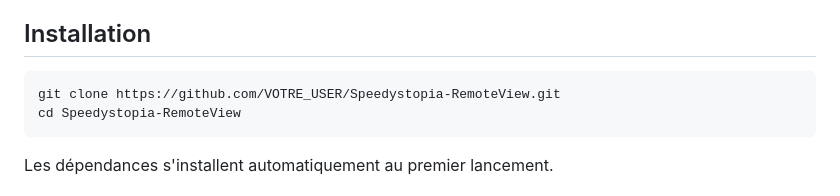
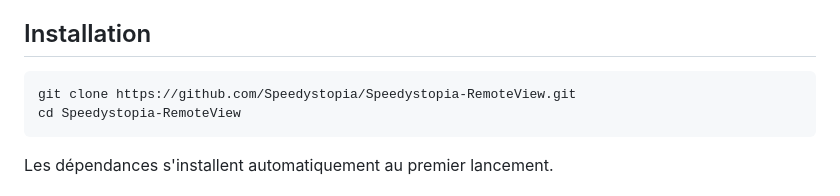
Before and after one commit to Speedystopia/Speedystopia-RemoteView, a Markdown page: README.md, the part around the change. Drawn GitHub-style.

Commit message:
fix: update clone URL in README

````diff
--- a/README.md
+++ b/README.md
@@ -70,7 +70,7 @@ MJPEG)   PCM stdout)  mouse)
 ## Installation
 
 ```bash
-git clone https://github.com/VOTRE_USER/Speedystopia-RemoteView.git
+git clone https://github.com/Speedystopia/Speedystopia-RemoteView.git
 cd Speedystopia-RemoteView
 ```
 
````
